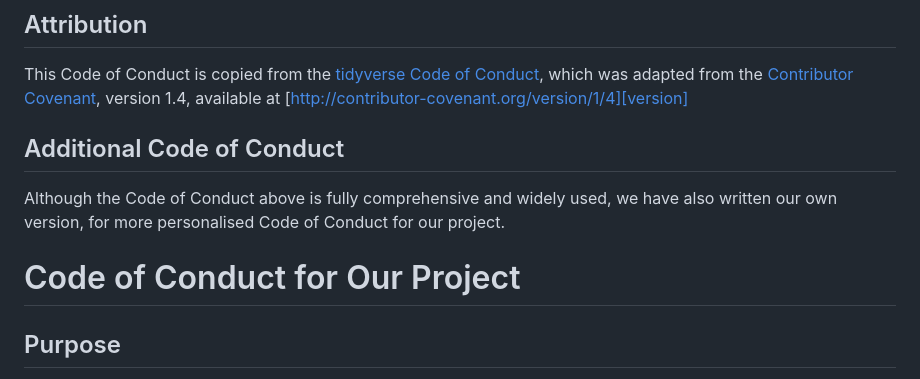
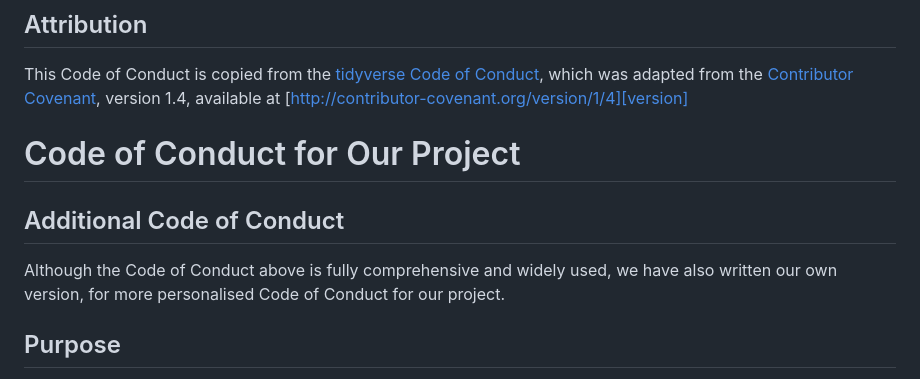
Before and after one commit to DSCI-310-2024/DSCI-310-Group_13, a Markdown page: CODE_OF_CONDUCT.md, the part around the change. Rendered like a GitHub page.

```diff
--- a/CODE_OF_CONDUCT.md
+++ b/CODE_OF_CONDUCT.md
@@ -45,10 +45,11 @@ This Code of Conduct is copied from the [tidyverse Code of Conduct](https://gith
 [homepage]: http://contributor-covenant.org
 [version]: http://contributor-covenant.org/version/1/4/
 
+
+# Code of Conduct for Our Project
+
 ## Additional Code of Conduct
 Although the Code of Conduct above is fully comprehensive and widely used, we have also written our own version, for more personalised Code of Conduct for our project.
-
-# Code of Conduct for Our Project
 
 ## Purpose
 
```
